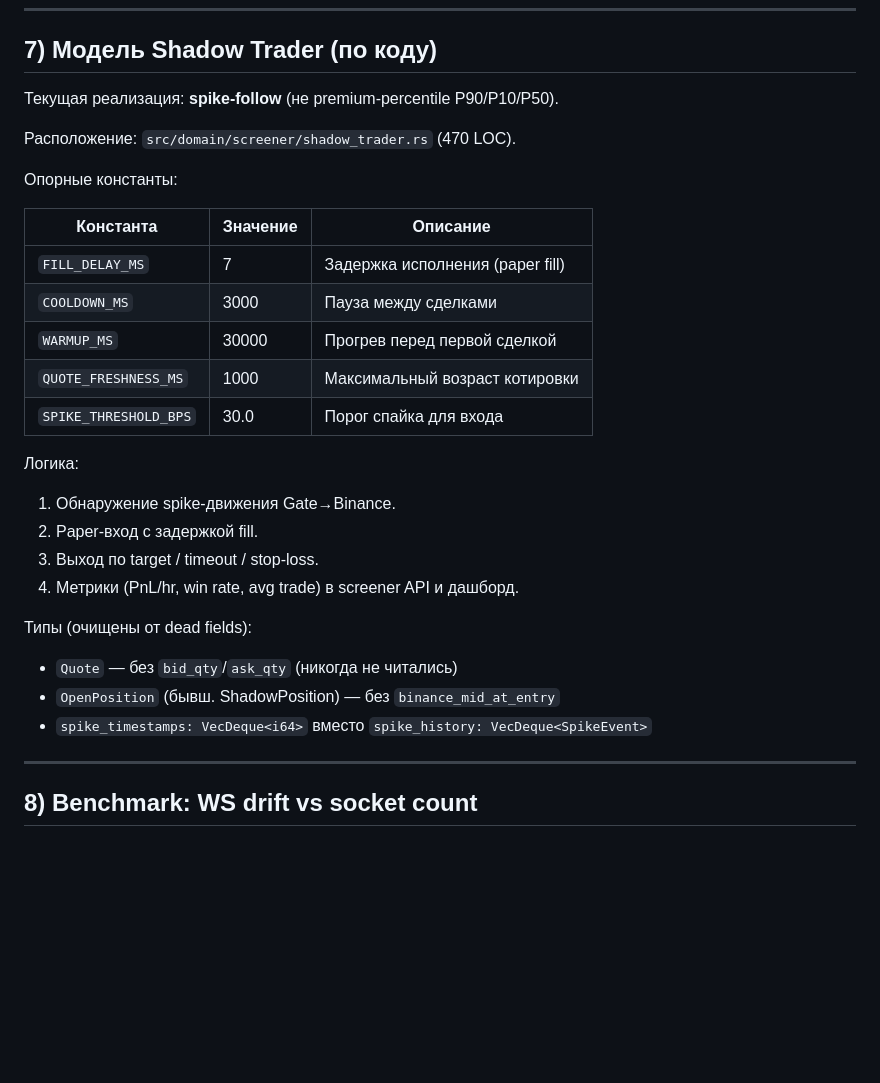
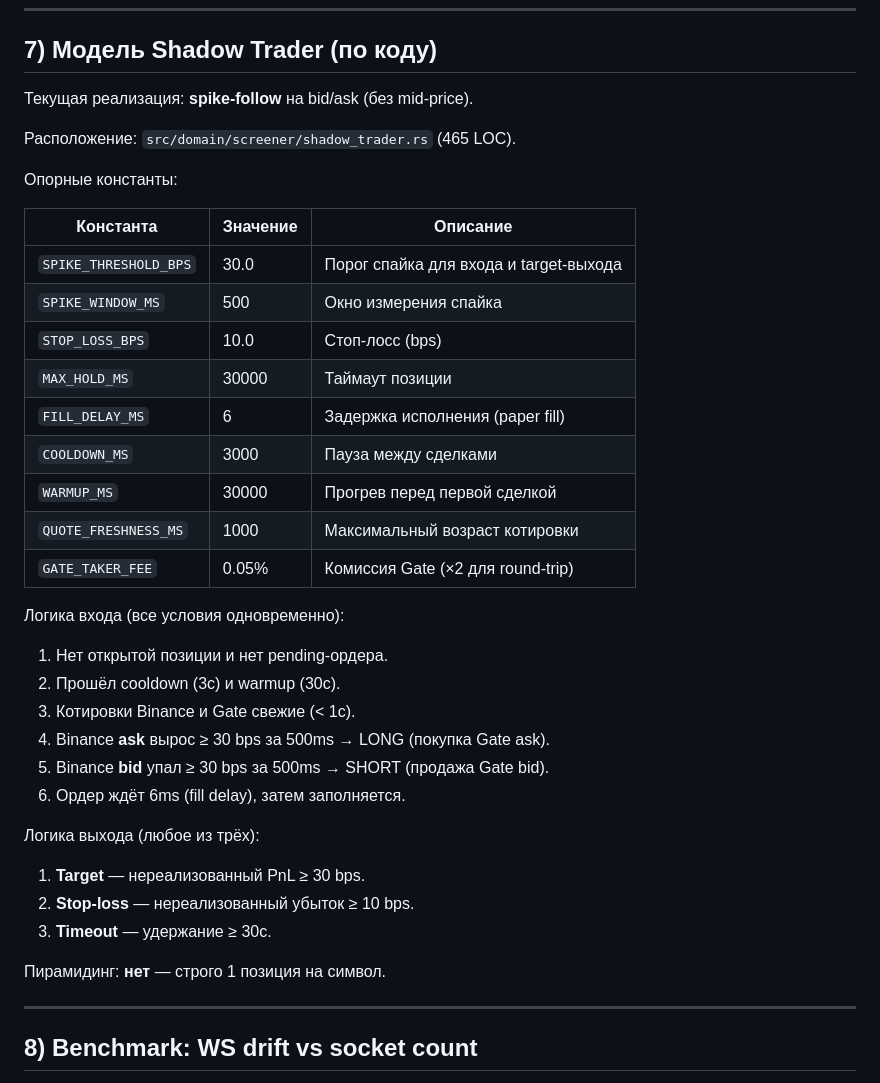
Before and after one commit to teststrenin-dot/hft-lead-lag, a Markdown page: hft-lead-lag/docs/README.md, the part around one of its changes. Drawn GitHub-style; blank space fills up the shorter version.

```diff
--- a/hft-lead-lag/docs/README.md
+++ b/hft-lead-lag/docs/README.md
@@ -140,30 +140,38 @@ curl http://localhost:5000/api/v1/screener | python3 -m json.tool
 
 ## 7) Модель Shadow Trader (по коду)
 
-Текущая реализация: **spike-follow** (не premium-percentile P90/P10/P50).
+Текущая реализация: **spike-follow** на bid/ask (без mid-price).
 
-Расположение: `src/domain/screener/shadow_trader.rs` (470 LOC).
+Расположение: `src/domain/screener/shadow_trader.rs` (465 LOC).
 
 Опорные константы:
 
 | Константа | Значение | Описание |
 |-----------|----------|----------|
-| `FILL_DELAY_MS` | 7 | Задержка исполнения (paper fill) |
+| `SPIKE_THRESHOLD_BPS` | 30.0 | Порог спайка для входа и target-выхода |
+| `SPIKE_WINDOW_MS` | 500 | Окно измерения спайка |
+| `STOP_LOSS_BPS` | 10.0 | Стоп-лосс (bps) |
+| `MAX_HOLD_MS` | 30000 | Таймаут позиции |
+| `FILL_DELAY_MS` | 6 | Задержка исполнения (paper fill) |
 | `COOLDOWN_MS` | 3000 | Пауза между сделками |
 | `WARMUP_MS` | 30000 | Прогрев перед первой сделкой |
 | `QUOTE_FRESHNESS_MS` | 1000 | Максимальный возраст котировки |
-| `SPIKE_THRESHOLD_BPS` | 30.0 | Порог спайка для входа |
+| `GATE_TAKER_FEE` | 0.05% | Комиссия Gate (×2 для round-trip) |
 
-Логика:
-1. Обнаружение spike-движения Gate→Binance.
-2. Paper-вход с задержкой fill.
-3. Выход по target / timeout / stop-loss.
-4. Метрики (PnL/hr, win rate, avg trade) в screener API и дашборд.
+Логика входа (все условия одновременно):
+1. Нет открытой позиции и нет pending-ордера.
+2. Прошёл cooldown (3с) и warmup (30с).
+3. Котировки Binance и Gate свежие (< 1с).
+4. Binance **ask** вырос ≥ 30 bps за 500ms → LONG (покупка Gate ask).
+5. Binance **bid** упал ≥ 30 bps за 500ms → SHORT (продажа Gate bid).
+6. Ордер ждёт 6ms (fill delay), затем заполняется.
 
-Типы (очищены от dead fields):
-- `Quote` — без `bid_qty`/`ask_qty` (никогда не читались)
-- `OpenPosition` (бывш. ShadowPosition) — без `binance_mid_at_entry`
-- `spike_timestamps: VecDeque<i64>` вместо `spike_history: VecDeque<SpikeEvent>`
+Логика выхода (любое из трёх):
+1. **Target** — нереализованный PnL ≥ 30 bps.
+2. **Stop-loss** — нереализованный убыток ≥ 10 bps.
+3. **Timeout** — удержание ≥ 30с.
+
+Пирамидинг: **нет** — строго 1 позиция на символ.
 
 ---
 
```
Also changed, not shown: other parts of hft-lead-lag/docs/README.md (+22 -1 lines), hft-lead-lag/docs/review-2026-02-19-deep-dive.md (+7 -6 lines).
